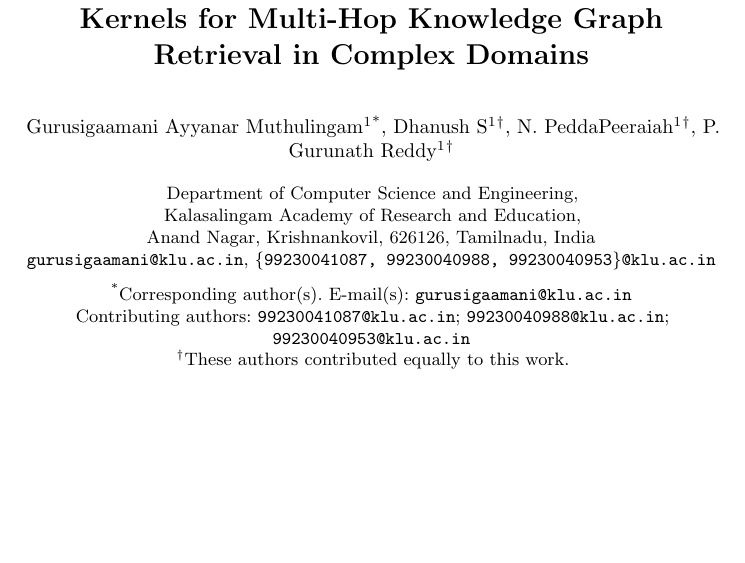
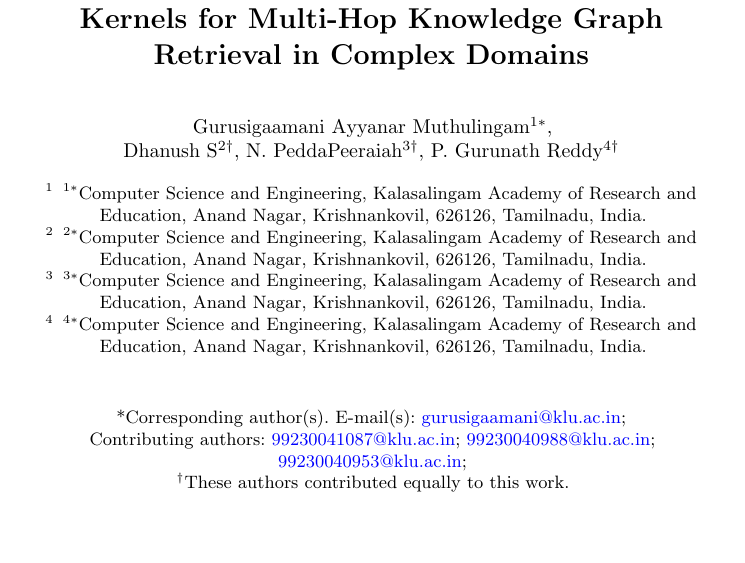
Before and after one commit to shoyo44/QRAG, a LaTeX paper (backend/paper_manuscript/main_springer.tex): part of page 1 of 12 before the commit and part of page 1 of 13 after it, cut so that both start at the same text, the shorter picture padded with empty space. Compiled offline with pdfLaTeX.

Commit message:
style(manuscript): format exact first page matching reference sample

```diff
--- a/backend/paper_manuscript/main_springer.tex
+++ b/backend/paper_manuscript/main_springer.tex
@@ -25,25 +25,26 @@
 \title{Q-GraphRAG: Continuous-Time Quantum Walk Kernels for Multi-Hop Knowledge Graph Retrieval in Complex Domains}
 
 \author{
-    Gurusigaamani Ayyanar Muthulingam\inst{1}\textsuperscript{*},
-    Dhanush S\inst{1}\textsuperscript{$\dagger$},
-    N. PeddaPeeraiah\inst{1}\textsuperscript{$\dagger$},
-    P. Gurunath Reddy\inst{1}\textsuperscript{$\dagger$}
+    Gurusigaamani Ayyanar Muthulingam\inst{1*}, \\
+    Dhanush S\inst{2\dagger},
+    N. PeddaPeeraiah\inst{3\dagger},
+    P. Gurunath Reddy\inst{4\dagger}
 }
 
 \institute{
-    Department of Computer Science and Engineering, \\
-    Kalasalingam Academy of Research and Education, \\
-    Anand Nagar, Krishnankovil, 626126, Tamilnadu, India \\
-    \email{gurusigaamani@klu.ac.in}, \email{\{99230041087, 99230040988, 99230040953\}@klu.ac.in}
+    \inst{1*}Computer Science and Engineering, Kalasalingam Academy of Research and Education, Anand Nagar, Krishnankovil, 626126, Tamilnadu, India. \and
+    \inst{2*}Computer Science and Engineering, Kalasalingam Academy of Research and Education, Anand Nagar, Krishnankovil, 626126, Tamilnadu, India. \and
+    \inst{3*}Computer Science and Engineering, Kalasalingam Academy of Research and Education, Anand Nagar, Krishnankovil, 626126, Tamilnadu, India. \and
+    \inst{4*}Computer Science and Engineering, Kalasalingam Academy of Research and Education, Anand Nagar, Krishnankovil, 626126, Tamilnadu, India.
 }
 
 \maketitle
 
-\vspace{-0.3cm}
+\vspace{0.2cm}
 \begin{center}
 \small
-\textsuperscript{*}Corresponding author(s). E-mail(s): \texttt{gurusigaamani@klu.ac.in}\\
-Contributing authors: \texttt{99230041087@klu.ac.in}; \texttt{99230040988@klu.ac.in}; \texttt{99230040953@klu.ac.in}\\
+*Corresponding author(s). E-mail(s): \href{mailto:gurusigaamani@klu.ac.in}{\textcolor{blue}{gurusigaamani@klu.ac.in}};\\
+Contributing authors: \href{mailto:99230041087@klu.ac.in}{\textcolor{blue}{99230041087@klu.ac.in}}; \href{mailto:99230040988@klu.ac.in}{\textcolor{blue}{99230040988@klu.ac.in}};\\
+\href{mailto:99230040953@klu.ac.in}{\textcolor{blue}{99230040953@klu.ac.in}};\\
 \textsuperscript{$\dagger$}These authors contributed equally to this work.
 \end{center}
```
Also changed, not shown: backend/paper_manuscript/main_springer.tex (2 more changed lines).
